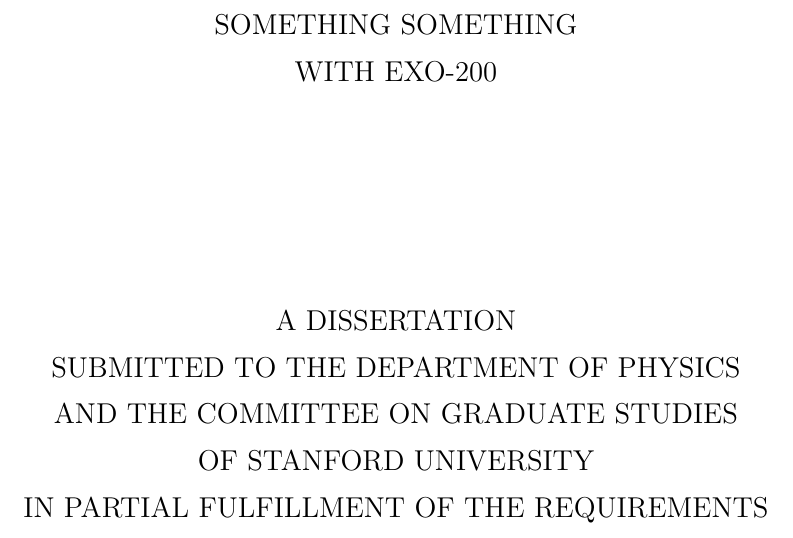
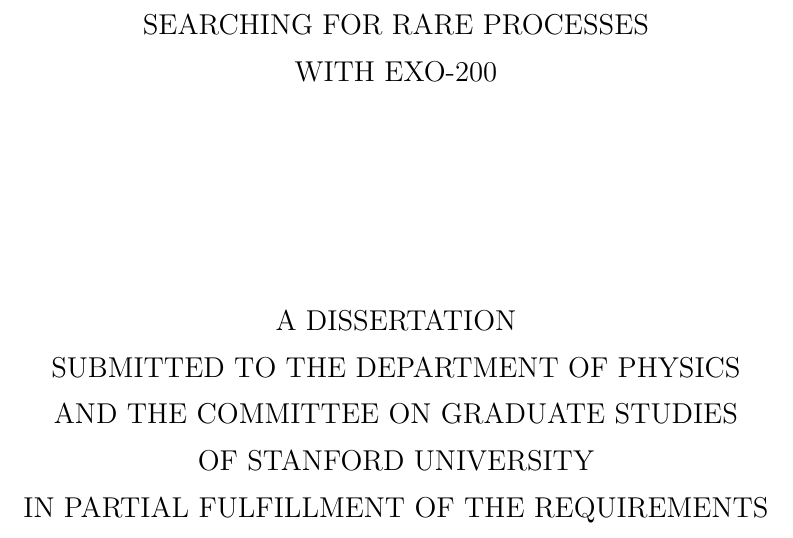
Before and after one commit to steveherrin/PhDThesis, a LaTeX thesis (Thesis/herrin-thesis.tex): part of page 1 of 49, cut at the place of the change. Compiled offline with pdfLaTeX.

Commit message:
Will this be the final title? Who knows. It's better than what's there.

```diff
--- a/Thesis/herrin-thesis.tex
+++ b/Thesis/herrin-thesis.tex
@@ -31,8 +31,8 @@
 
 \begin{document}
 
-\title{Something Something\\
-         With EXO-200}
+\title{Searching for Rare Processes\\
+         with EXO-200}
 \author{Steven Herrin}
 \dept{Physics}
 \principaladviser{Martin Breidenbach}
```
